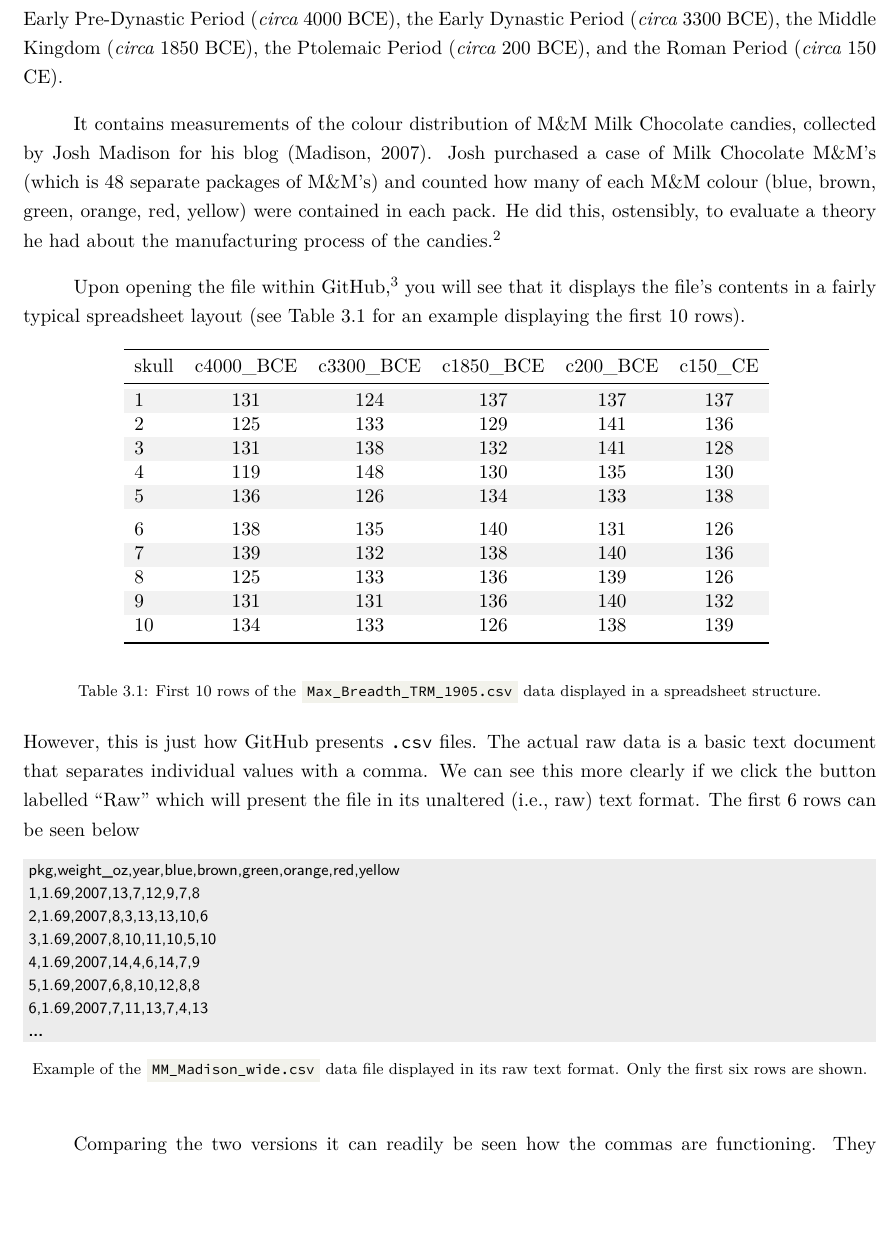
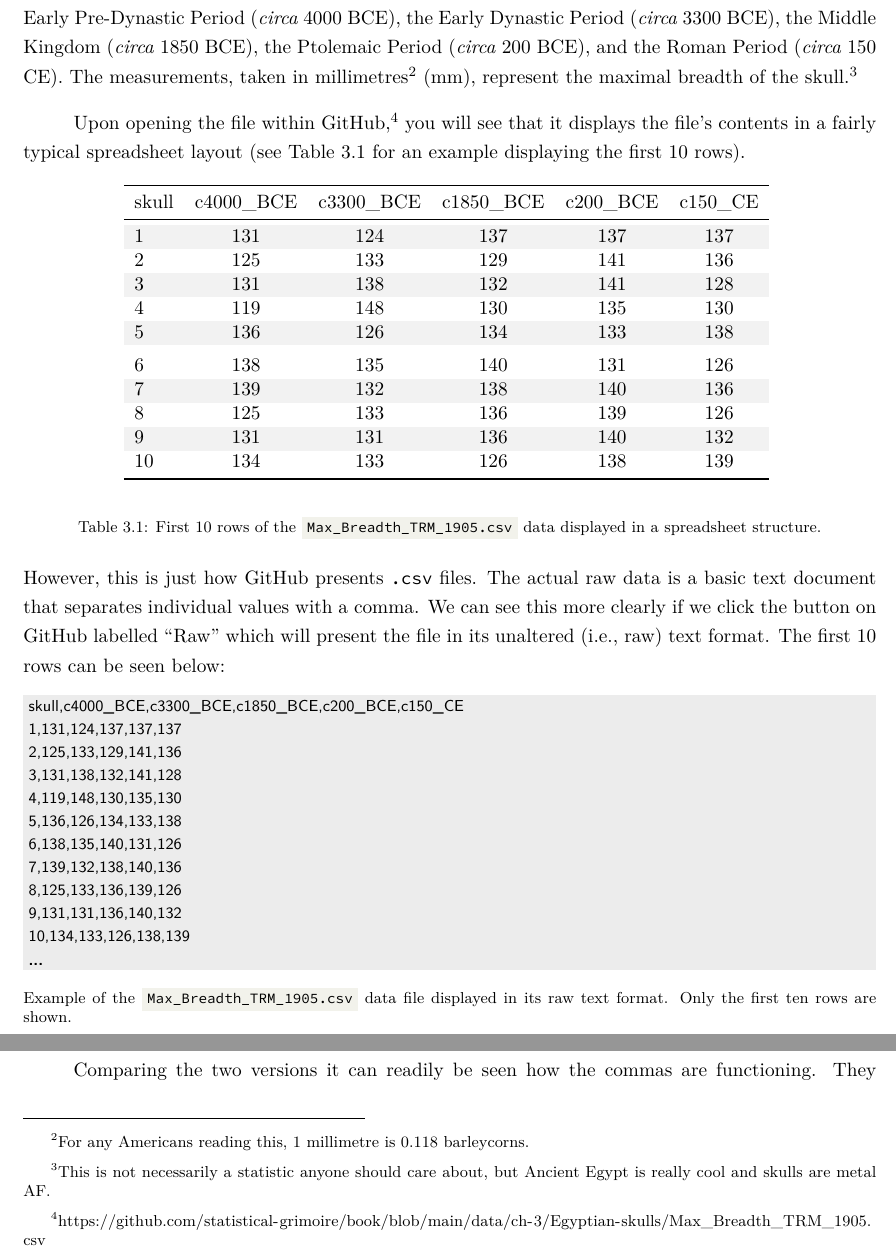
Before and after one commit to statistical-grimoire/book, a LaTeX thesis (main.tex, which reads mainmatter/ch3.tex): part of page 85 of 118 before the commit and two parts of page 85 of 118 after it, the two joined at a grey line, cut so that both start at the same text, the shorter picture padded with empty space. Compiled offline with XeLaTeX.

Commit message:
Continued overhaul of ch 3

```diff
--- a/mainmatter/ch3.tex
+++ b/mainmatter/ch3.tex
@@ -30,11 +30,9 @@ As noted above, there are a variety of different spreadsheet file types data cou
 \end{center}
 
 \noindent
-It includes measurements of 150 ancient Egyptian skulls spanning five distinct historical periods: the Early Pre-Dynastic Period (\textit{circa} 4000 BCE), the Early Dynastic Period (\textit{circa} 3300 BCE), the Middle Kingdom (\textit{circa} 1850 BCE), the Ptolemaic Period (\textit{circa} 200 BCE), and the Roman Period (\textit{circa} 150 CE).
+It includes measurements of 150 ancient Egyptian skulls spanning five distinct historical periods: the Early Pre-Dynastic Period (\textit{circa} 4000 BCE), the Early Dynastic Period (\textit{circa} 3300 BCE), the Middle Kingdom (\textit{circa} 1850 BCE), the Ptolemaic Period (\textit{circa} 200 BCE), and the Roman Period (\textit{circa} 150 CE). The measurements, taken in millimetres\footnote{For any Americans reading this, 1 millimetre is 0.118 barleycorns.} (mm), represent the maximal breadth of the skull.\footnote{This is not necessarily a statistic anyone should care about, but Ancient Egypt is really cool and skulls are metal AF. }
 
-It contains measurements of the colour distribution of M\&M Milk Chocolate candies, collected by Josh Madison for his blog \parencite{Madison2007}. Josh purchased a case of Milk Chocolate M\&M's (which is 48 separate packages of M\&M's) and counted how many of each M\&M colour (blue, brown, green, orange, red, yellow) were contained in each pack. He did this, ostensibly, to evaluate a theory he had about the manufacturing process of the candies.\footnote{Or, more realistically, he just wanted a excuse to purchase and eat Milk Chocolate M\&M's guilt free.}
-
-Upon opening the file within GitHub,\footnote{\url{https://github.com/statistical-grimoire/book/blob/main/data/ch-3/MM-candy/MM_Madison_wide.csv}} you will see that it displays the file's contents in a fairly typical spreadsheet layout (see Table \ref{tab:skulls} for an example displaying the first 10 rows).
+Upon opening the file within GitHub,\footnote{\url{https://github.com/statistical-grimoire/book/blob/main/data/ch-3/Egyptian-skulls/Max_Breadth_TRM_1905.csv}} you will see that it displays the file's contents in a fairly typical spreadsheet layout (see Table \ref{tab:skulls} for an example displaying the first 10 rows).
 
 \vspace{1em}
 
@@ -43,26 +41,30 @@ Upon opening the file within GitHub,\footnote{\url{https://github.com/statistica
 \vspace{1em}
 
 \noindent
-However, this is just how GitHub presents \texttt{.csv} files. The actual raw data is a basic text document that separates individual values with a comma. We can see this more clearly if we click the button labelled ``Raw'' which will present the file in its unaltered (i.e., raw) text format. The first 6 rows can be seen below
+However, this is just how GitHub presents \texttt{.csv} files. The actual raw data is a basic text document that separates individual values with a comma. We can see this more clearly if we click the button on GitHub labelled ``Raw'' which will present the file in its unaltered (i.e., raw) text format. The first 10 rows can be seen below:
 
 \vspace{1em}
 \begin{listing}[H]
 \begin{raw}
-pkg,weight_oz,year,blue,brown,green,orange,red,yellow
-1,1.69,2007,13,7,12,9,7,8
-2,1.69,2007,8,3,13,13,10,6
-3,1.69,2007,8,10,11,10,5,10
-4,1.69,2007,14,4,6,14,7,9
-5,1.69,2007,6,8,10,12,8,8
-6,1.69,2007,7,11,13,7,4,13
+skull,c4000_BCE,c3300_BCE,c1850_BCE,c200_BCE,c150_CE
+1,131,124,137,137,137
+2,125,133,129,141,136
+3,131,138,132,141,128
+4,119,148,130,135,130
+5,136,126,134,133,138
+6,138,135,140,131,126
+7,139,132,138,140,136
+8,125,133,136,139,126
+9,131,131,136,140,132
+10,134,133,126,138,139
 ...
 \end{raw}
-\caption*{Example of the \R{MM\_Madison\_wide.csv} data file displayed in its raw text format. Only the first six rows are shown.}
+\caption*{Example of the \R{Max\_Breadth\_TRM\_1905.csv} data file displayed in its raw text format. Only the first ten rows are shown.}
 \end{listing}
 
 \vspace{1em}
 
-Comparing the two versions it can readily be seen how the commas are functioning. They separate individual cells/columns and each new line represents a new row in the spreadsheet. This not only makes it easy to read \texttt{.csv} files within a basic text editor, but create them as well. Just save (or rename) the text document with a \texttt{.csv} file extension (which you may need to configure your computer to display). Alternatively, if you have a good spreadsheet software on your computer, they will always have the ability to \textit{``Save As''} a \texttt{.csv} file or \textit{``Export''} to one. For instance, the save menu of Microsoft Excel will present the user with a drop down list of potential file types it can save as and (as of writing this) has four different versions of \texttt{.csv} files (the best option is the one labelled ``UTF-8 (Comma delimited)''). By contrast the Numbers application on a Mac will not permit a spreadsheet to save as anything other than a \texttt{.NUMBERS} file, but will allow you to export your saved spreadsheet as a \texttt{.csv}. Just select \textit{File $\rightarrow$ Export To $\rightarrow$ CSV... }
+Comparing the two versions it can readily be seen how the commas are functioning. They separate individual columns and each new line represents a new row in the spreadsheet. This not only makes it easy to read \texttt{.csv} files within a basic text editor, but create them as well. Just save (or rename) the text document with a \texttt{.csv} file extension (which you may need to configure your computer to display). Alternatively, if you have a good spreadsheet software on your computer, they will always have the ability to \textit{``Save As''} a \texttt{.csv} file or \textit{``Export''} to one. For instance, the save menu of Microsoft Excel will present the user with a drop down list of potential file types it can save as and (as of writing this) has four different versions of \texttt{.csv} files (the best option is the one labelled ``UTF-8 Comma delimited''). By contrast the Numbers application on a Mac will not permit a spreadsheet to save as anything other than a \texttt{.NUMBERS} file, but will allow you to export your saved spreadsheet as a \texttt{.csv}. Just select \textit{File $\rightarrow$ Export To $\rightarrow$ CSV... }
 
 \section{Delimiters}
 
@@ -75,10 +77,5 @@ If you were to save the \R{MM\_Madison\_wide} data set as a \texttt{.tsv} file a
 \vspace{1em}
 \begin{listing}[H]
 \begin{raw}
-pkg	weight_oz	year	blue	brown	green	orange	red	yellow
-1	1.69	2007	13	7	12	9	7	8
-2	1.69	2007	8	3	13	13	10	6
-3	1.69	2007	8	10	11	10	5	10
-4	1.69	2007	14	4	6	14	7	9
-5	1.69	2007	6	8	10	12	8	8
-6	1.69	2007	7	11	13	7	4	13
+skull	c4000_BCE	c3300_BCE	c1850_BCE	c200_BCE	c150_CE
+1	131	124	137	137	137
@@ -98,7 +104,7 @@ With the file in its appropriate location you can simply run the function \R{rea
 
 \begin{inR}
 library(tidyverse)
-mm_df <- read_csv("MM_Madison_wide.csv")
+skulls <- read_csv("Max_Breadth_TRM_1905.csv")
 \end{inR}
 
 \begin{outR}
@@ -107,3 +114,2 @@ Column specification
+dbl (6): skull, c4000_BCE, c3300_BCE, c1850_BCE, c200_BCE, c150_CE
 
-Delimiter: ","
-dbl (9): pkg, weight_oz, year, blue, brown, green, orange, red, yellow
@@ -125,8 +128,0 @@ mm_df
-     pkg weight_oz  year  blue brown green orange   red yellow
-   <dbl>     <dbl> <dbl> <dbl> <dbl> <dbl>  <dbl> <dbl>  <dbl>
- 1     1      1.69  2007    13     7    12      9     7      8
- 2     2      1.69  2007     8     3    13     13    10      6
- 3     3      1.69  2007     8    10    11     10     5     10
- 4     4      1.69  2007    14     4     6     14     7      9
- 5     5      1.69  2007     6     8    10     12     8      8
- 6     6      1.69  2007     7    11    13      7     4     13
@@ -138,0 +130,3 @@ mm_df
+   skull c4000_BCE c3300_BCE c1850_BCE c200_BCE c150_CE
+   <dbl>     <dbl>     <dbl>     <dbl>    <dbl>   <dbl>
+ 1     1       131       124       137      137     137
```
Also changed, not shown: mainmatter/ch3.tex (64 more changed lines), 3 other files.
